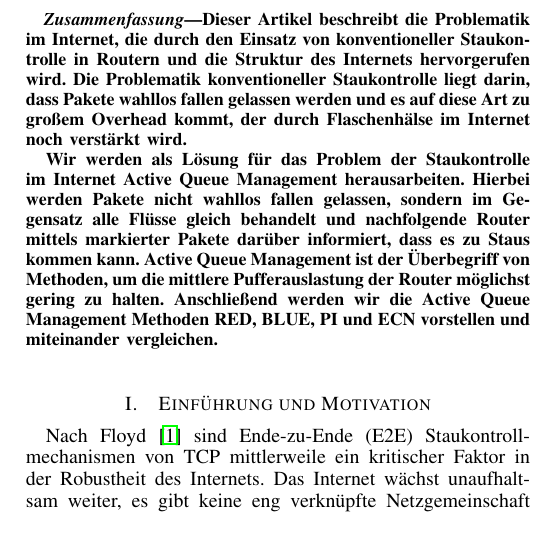
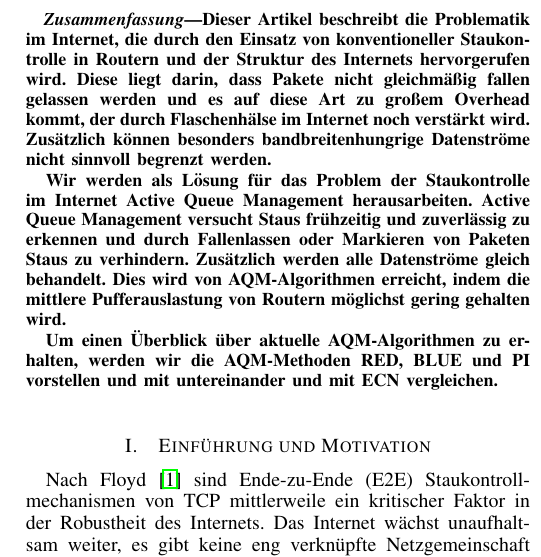
Before and after one commit to mullahaljaid/seminar_ss_14, a LaTeX paper (Latex/Paper.tex): part of one column of page 1 of 3, cut so that both start at the same text. Compiled offline with pdfLaTeX; the source files are stored in an older character set and shown here as Unicode.

Commit message:
Abstact überarbeitet

```diff
--- a/Latex/Paper.tex
+++ b/Latex/Paper.tex
@@ -13,9 +13,11 @@ Ludwig-Maximilians-Universität München}
 \maketitle
 
 \begin{abstract}
-Dieser Artikel beschreibt die Problematik im Internet, die durch den Einsatz von konventioneller Staukontrolle in Routern und die Struktur des Internets hervorgerufen wird. Die Problematik konventioneller Staukontrolle liegt darin, dass Pakete wahllos fallen gelassen werden und es auf diese Art zu großem Overhead kommt, der durch Flaschenhälse im Internet noch verstärkt wird.
+Dieser Artikel beschreibt die Problematik im Internet, die durch den Einsatz von konventioneller Staukontrolle in Routern und der Struktur des Internets hervorgerufen wird. Diese liegt darin, dass Pakete nicht gleichmäßig fallen gelassen werden und es auf diese Art zu großem Overhead kommt, der durch Flaschenhälse im Internet noch verstärkt wird. Zusätzlich können besonders bandbreitenhungrige Datenströme nicht sinnvoll begrenzt werden.
 
-Wir werden als Lösung für das Problem der Staukontrolle im Internet Active Queue Management herausarbeiten. Hierbei werden Pakete nicht wahllos fallen gelassen, sondern im Gegensatz alle Flüsse gleich behandelt und nachfolgende Router mittels markierter Pakete darüber informiert, dass es zu Staus kommen kann. Active Queue Management ist der Überbegriff von Methoden, um die mittlere Pufferauslastung der Router möglichst gering zu halten. Anschließend werden wir die Active Queue Management Methoden RED, BLUE, PI und ECN vorstellen und miteinander vergleichen.
+Wir werden als Lösung für das Problem der Staukontrolle im Internet Active Queue Management herausarbeiten. Active Queue Management versucht Staus frühzeitig und zuverlässig zu erkennen und durch Fallenlassen oder Markieren von Paketen Staus zu verhindern. Zusätzlich werden alle Datenströme gleich behandelt. Dies wird von AQM-Algorithmen erreicht, indem die mittlere Pufferauslastung von Routern möglichst gering gehalten wird.
+
+Um einen Überblick über aktuelle AQM-Algorithmen zu erhalten, werden wir die AQM-Methoden RED, BLUE und PI vorstellen und mit untereinander und mit ECN vergleichen.
 \end{abstract}
 
 \section{Einführung und Motivation}\label{sec:Motivation}
```
Also changed, not shown: Latex/Paper.pdf, 3 other files.
